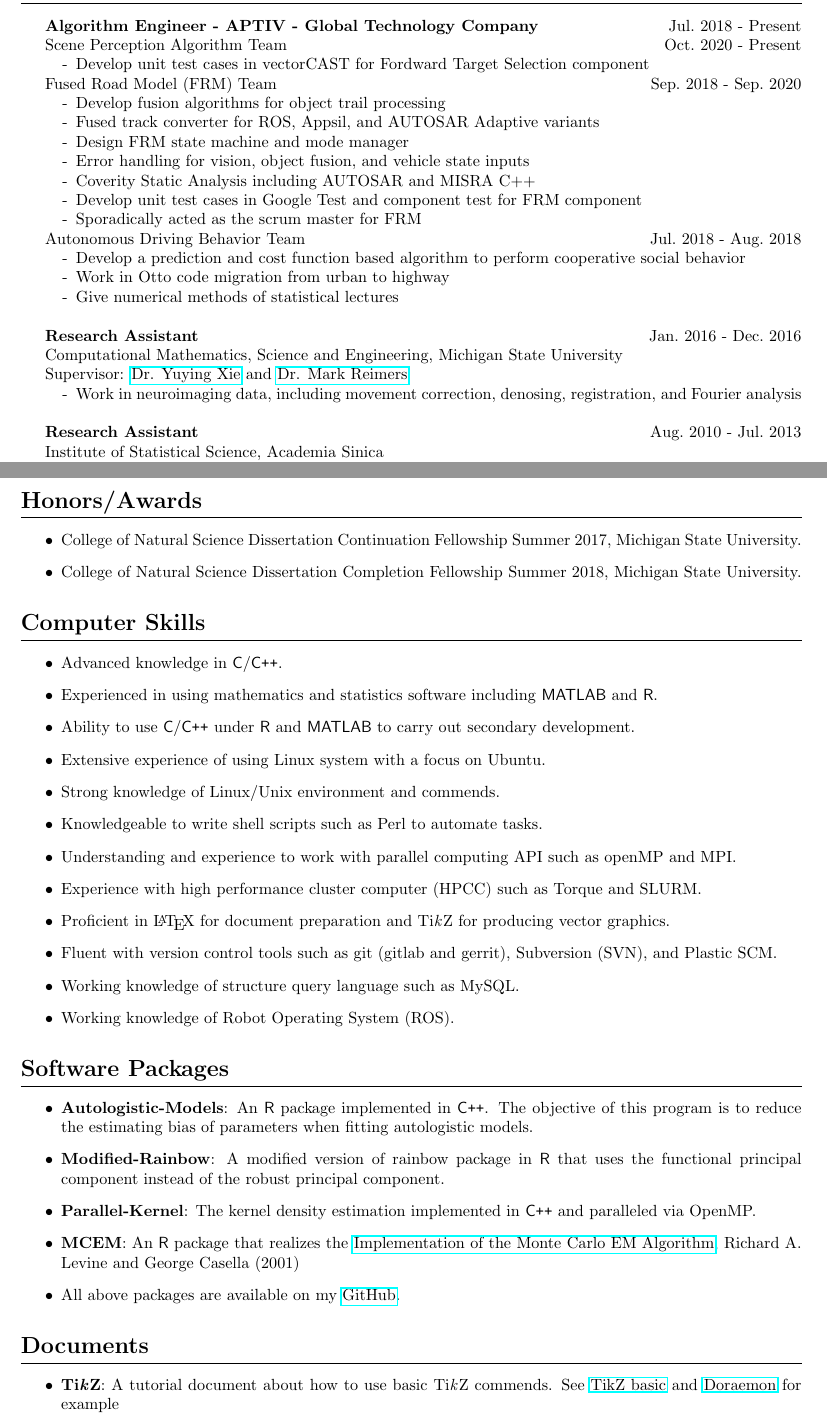
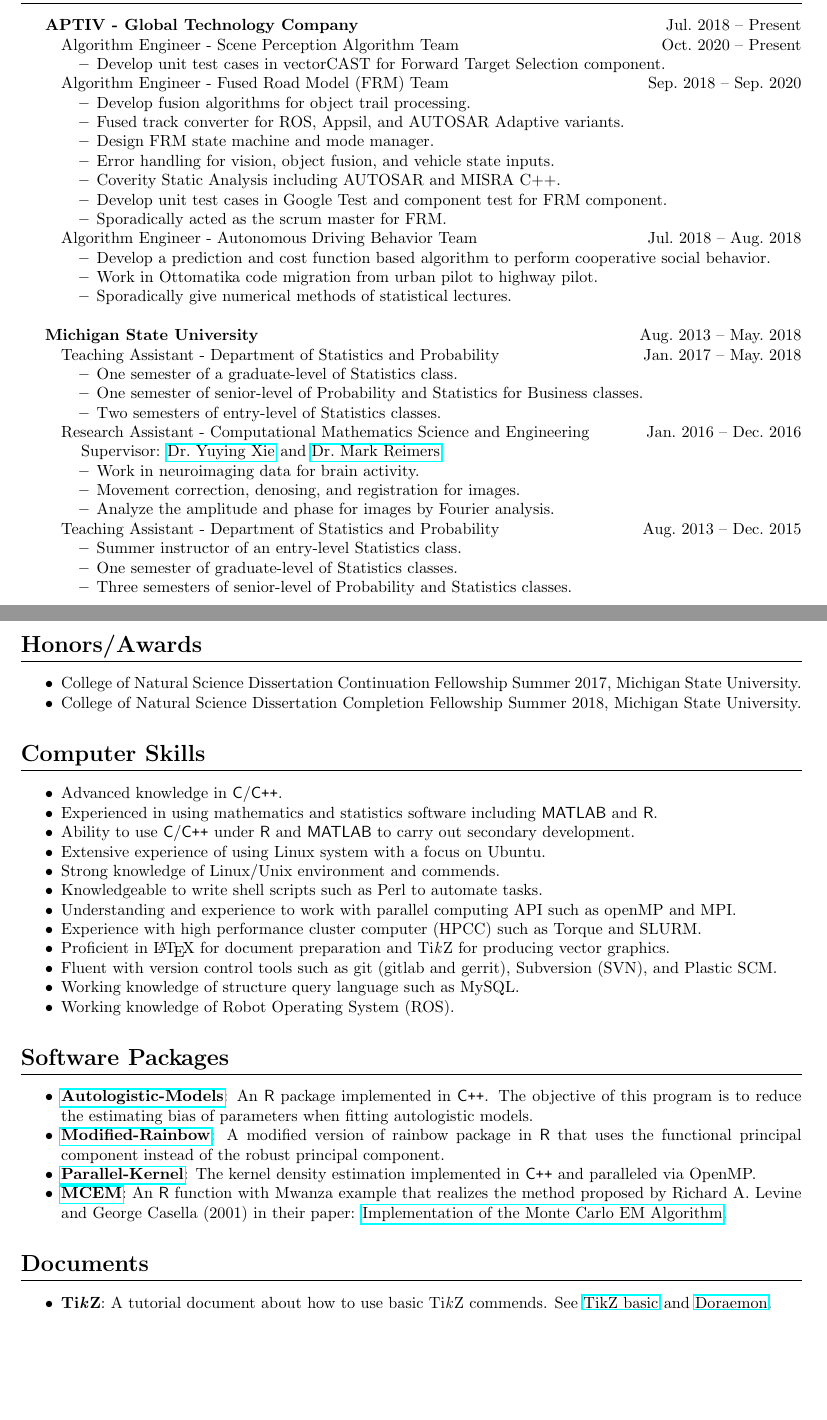
Before and after one commit to Chris7462/chris7462.github.io, a LaTeX CV (CV/CV.tex): two parts of pages 1 and 3 of 3, joined at a grey line, cut so that both start at the same text, the shorter picture padded with empty space. Compiled offline with pdfLaTeX.

Commit message:
Update CV

```diff
--- a/CV/CV.tex
+++ b/CV/CV.tex
@@ -38,25 +38,53 @@
 \indent National Central University, Taiwan
 
 \section*{Work Experience}
-\indent \textbf{Algorithm Engineer - APTIV - Global Technology Company} \hfill Jul.~2018 - Present\\
-\indent Scene Perception Algorithm Team \hfill Oct.~2020 - Present
-\begin{itemize}[noitemsep,nolistsep,leftmargin=12mm]
-  \item[-] Develop unit test cases in vectorCAST for Fordward Target Selection component
+\textbf{APTIV - Global Technology Company} \hfill Jul.~2018 -- Present
+\begin{itemize}[noitemsep,nolistsep]
+  \item[] Algorithm Engineer - Scene Perception Algorithm Team \hfill Oct.~2020 -- Present
+    \begin{itemize}[noitemsep,nolistsep]
+      \item Develop unit test cases in vectorCAST for Forward Target Selection component.
+    \end{itemize}
+  \item[] Algorithm Engineer - Fused Road Model (FRM) Team \hfill Sep.~2018 -- Sep.~2020
+    \begin{itemize}[noitemsep,nolistsep]
+      \item Develop fusion algorithms for object trail processing.
+      \item Fused track converter for ROS, Appsil, and AUTOSAR Adaptive variants.
+      \item Design FRM state machine and mode manager.
+      \item Error handling for vision, object fusion, and vehicle state inputs.
+      \item Coverity Static Analysis including AUTOSAR and MISRA C++.
+      \item Develop unit test cases in Google Test and component test for FRM component.
+      \item Sporadically acted as the scrum master for FRM.
+    \end{itemize}
+  \item[] Algorithm Engineer - Autonomous Driving Behavior Team \hfill Jul.~2018 -- Aug.~2018
+    \begin{itemize}[noitemsep,nolistsep]
+      \item Develop a prediction and cost function based algorithm to perform cooperative social behavior.
+      \item Work in Ottomatika code migration from urban pilot to highway pilot.
+      \item Sporadically give numerical methods of statistical lectures.\\
+    \end{itemize}
 \end{itemize}
 
-\indent Fused Road Model (FRM) Team \hfill Sep.~2018 - Sep.~2020
-\begin{itemize}[noitemsep,nolistsep,leftmargin=12mm]
-  \item[-] Develop fusion algorithms for object trail processing
-  \item[-] Fused track converter for ROS, Appsil, and AUTOSAR Adaptive variants
-  \item[-] Design FRM state machine and mode manager
-  \item[-] Error handling for vision, object fusion, and vehicle state inputs
-  \item[-] Coverity Static Analysis including AUTOSAR and MISRA C++
-  \item[-] Develop unit test cases in Google Test and component test for FRM component
-  \item[-] Sporadically acted as the scrum master for FRM
+\textbf{Michigan State University} \hfill Aug.~2013 -- May.~2018
+\begin{itemize}[noitemsep,nolistsep]
+  \item[] Teaching Assistant - Department of Statistics and Probability \hfill Jan.~2017 -- May.~2018
+    \begin{itemize}[noitemsep,nolistsep]
+      \item One semester of a graduate-level of Statistics class.
+      \item One semester of senior-level of Probability and Statistics for Business classes.
+      \item Two semesters of entry-level of Statistics classes.
+    \end{itemize}
+  \item[] Research Assistant - Computational Mathematics Science and Engineering \hfill Jan.~2016 -- Dec.~2016
+    \begin{itemize}[noitemsep,nolistsep]
+      \item[] \hspace{-3ex} Supervisor: \href{https://cmse.msu.edu/directory/faculty/yuying-xie/}{Dr.~Yuying Xie} and \href{https://msu.edu/~reimersm/}{Dr.~Mark Reimers}.
+      \item Work in neuroimaging data for brain activity.
+      \item Movement correction, denosing, and registration for images.
+      \item Analyze the amplitude and phase for images by Fourier analysis.
+    \end{itemize}
+  \item[] Teaching Assistant - Department of Statistics and Probability \hfill Aug.~2013 -- Dec.~2015
+    \begin{itemize}[noitemsep,nolistsep]
+      \item Summer instructor of an entry-level Statistics class.
+      \item One semester of graduate-level of Statistics classes.
+      \item Three semesters of senior-level of Probability and Statistics classes.\\
+    \end{itemize}
 \end{itemize}
 
-\indent Autonomous Driving Behavior Team \hfill Jul.~2018 - Aug.~2018
-\begin{itemize}[noitemsep,nolistsep,leftmargin=12mm]
-  \item[-] Develop a prediction and cost function based algorithm to perform cooperative social behavior
-  \item[-] Work in Otto code migration from urban to highway
-  \item[-] Give numerical methods of statistical lectures\\
+\textbf{Academia Sinica} \hfill Aug.~2010 -- Jul.~2013
+\begin{itemize}[noitemsep,nolistsep]
+  \item[] Research Assistant - Institute of Statistical Science
@@ -63,7 +99,2 @@
 \end{itemize}
 
-\indent \textbf{Research Assistant} \hfill Jan.~2016 - Dec.~2016\\
-\indent Computational Mathematics, Science and Engineering, Michigan State University\\
-\indent Supervisor: \href{https://cmse.msu.edu/directory/faculty/yuying-xie/}{Dr. Yuying Xie} and \href{https://msu.edu/~reimersm/}{Dr. Mark Reimers}
-\begin{itemize}[noitemsep,nolistsep,leftmargin=12mm]
-  \item[-] Work in neuroimaging data, including movement correction, denosing, registration, and Fourier analysis\\
@@ -70,6 +107,2 @@
 \end{itemize}
 
-\indent \textbf{Research Assistant} \hfill Aug.~2010 - Jul.~2013\\
-\indent Institute of Statistical Science, Academia Sinica\\
-\indent Supervisor: \href{http://www.stat.sinica.edu.tw/jmchiou/}{Dr. Jeng-Min Chiou}
-\begin{itemize}[noitemsep,nolistsep,leftmargin=12mm]
@@ -145,19 +166,19 @@
 \end{itemize}
 
 \section*{Honors/Awards}
-\begin{itemize}
+\begin{itemize}[noitemsep,nolistsep]
   \item College of Natural Science Dissertation Continuation Fellowship Summer 2017, Michigan State University.
   \item College of Natural Science Dissertation Completion Fellowship Summer 2018, Michigan State University.
 \end{itemize}
 
 \section*{Computer Skills}
-\begin{itemize}
+\begin{itemize}[noitemsep,nolistsep]
   \item Advanced knowledge in \textsf{C}/\textsf{C}\texttt{++}.
-    %  \item Advanced knowledge in \textsf{C}\texttt{++}.
+    %  \item Advanced knowledge in \textsf{C}\texttt{++}
   \item Experienced in using mathematics and statistics software including \textsf{MATLAB} and \textsf{R}.
-    % \item Experienced in using \textsf{C}\texttt{++} and Python.
+    % \item Experienced in using \textsf{C}\texttt{++} and Python
   \item Ability to use \textsf{C}/\textsf{C}\texttt{++} under \textsf{R} and \textsf{MATLAB} to carry out secondary development.
-    % \item Ability to use \textsf{C}\texttt{++} under \textsf{R} and \textsf{MATLAB} to carry out secondary development.
+    % \item Ability to use \textsf{C}\texttt{++} under \textsf{R} and \textsf{MATLAB} to carry out secondary development
   \item Extensive experience of using Linux system with a focus on Ubuntu.
   \item Strong knowledge of Linux/Unix environment and commends.
   \item Knowledgeable to write shell scripts such as Perl to automate tasks.
@@ -170,18 +191,16 @@
 \end{itemize}
 
 \section*{Software Packages}
-\begin{itemize}
-  \item \textbf{Autologistic-Models}: An \textsf{R} package implemented in \textsf{C}\texttt{++}. The objective of this program is to reduce the estimating bias of parameters when fitting autologistic models.
-  \item \textbf{Modified-Rainbow}: A modified version of rainbow package in \textsf{R} that uses the functional principal component instead of the robust principal component.
-  \item \textbf{Parallel-Kernel}: The kernel density estimation implemented in \textsf{C}\texttt{++} and paralleled via OpenMP.
-  \item \textbf{MCEM}: An \textsf{R} package that realizes the \href{https://www.jstor.org/stable/1391097}{Implementation of the Monte Carlo EM Algorithm}, Richard A. Levine and George Casella (2001)
-  \item All above packages are available on my \href{https://github.com/Chris7462}{GitHub}.
+\begin{itemize}[noitemsep,nolistsep]
+  \item \href{https://github.com/Chris7462/Autologistic-Models}{\textbf{Autologistic-Models}}: An \textsf{R} package implemented in \textsf{C}\texttt{++}. The objective of this program is to reduce the estimating bias of parameters when fitting autologistic models.
+  \item \href{https://github.com/Chris7462/Modified-Rainbow}{\textbf{Modified-Rainbow}}: A modified version of rainbow package in \textsf{R} that uses the functional principal component instead of the robust principal component.
+  \item \href{https://github.com/Chris7462/Parallel-Kernel}{\textbf{Parallel-Kernel}}: The kernel density estimation implemented in \textsf{C}\texttt{++} and paralleled via OpenMP.
+  \item \href{https://github.com/Chris7462/Monte-Carlo-EM-Algorithm}{\textbf{MCEM}}: An \textsf{R} function with Mwanza example that realizes the method proposed by Richard A.~Levine and George Casella (2001) in their paper: \href{https://www.jstor.org/stable/1391097}{Implementation of the Monte Carlo EM Algorithm}.
 \end{itemize}
 
 \section*{Documents}
-\begin{itemize}
-  \item \textbf{Ti\textit{k}Z}: A tutorial document about how to use basic Ti\textit{k}Z commends. See \href{https://github.com/Chris7462/TikZ/blob/master/TikZ_basic.pdf}{TikZ basic} and \href{https://github.com/Chris7462/TikZ/blob/master/Examples/Doraemon.pdf}{Doraemon} for example
-
+\begin{itemize}[noitemsep,nolistsep]
+  \item \textbf{Ti\textit{k}Z}: A tutorial document about how to use basic Ti\textit{k}Z commends. See \href{https://github.com/Chris7462/TikZ/blob/master/TikZ_basic.pdf}{TikZ basic} and \href{https://github.com/Chris7462/TikZ/blob/master/Examples/Doraemon.pdf}{Doraemon}.
 \end{itemize}
 
 \end{document}
```
Also changed, not shown: CV/CV.pdf, CV/CV.tex (78 more changed lines).
